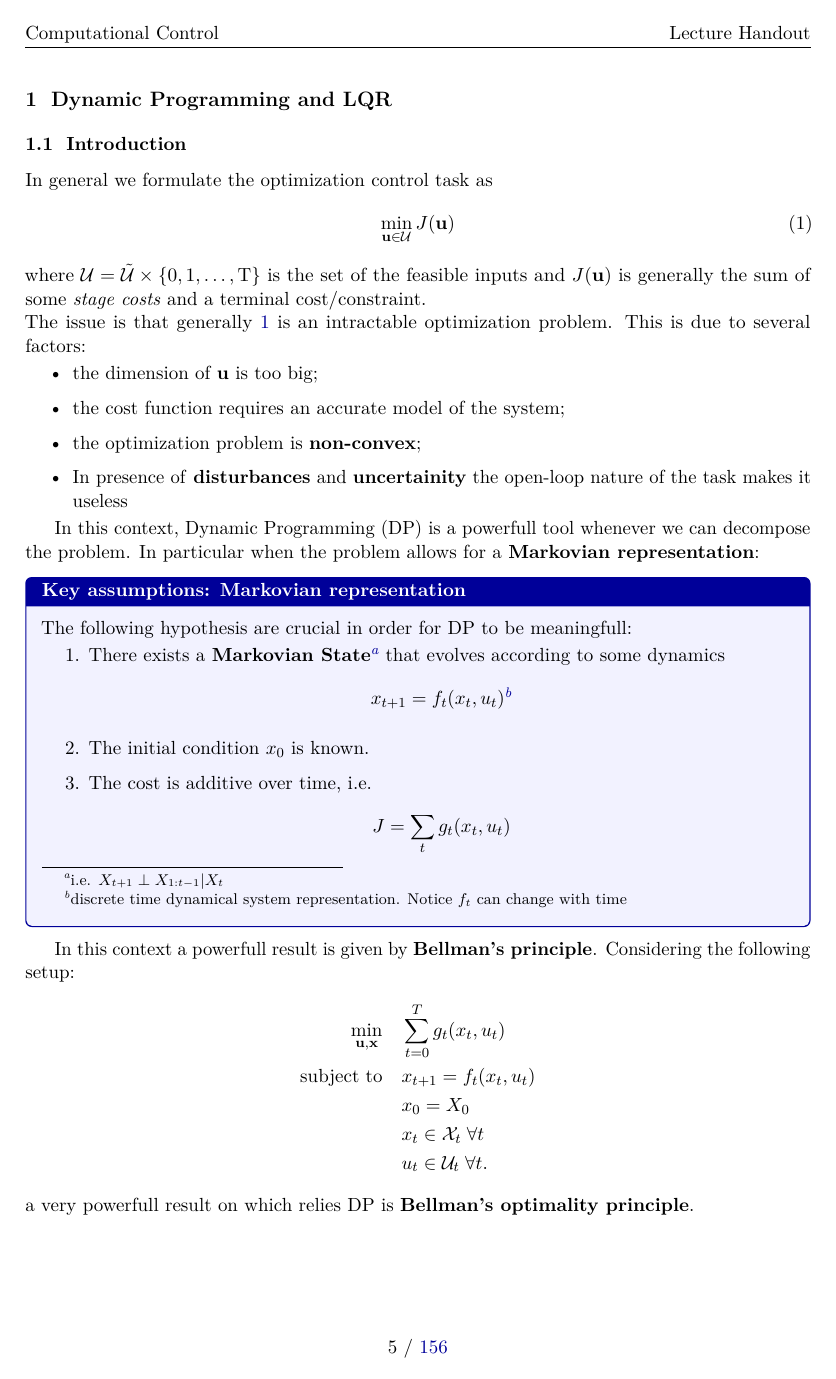
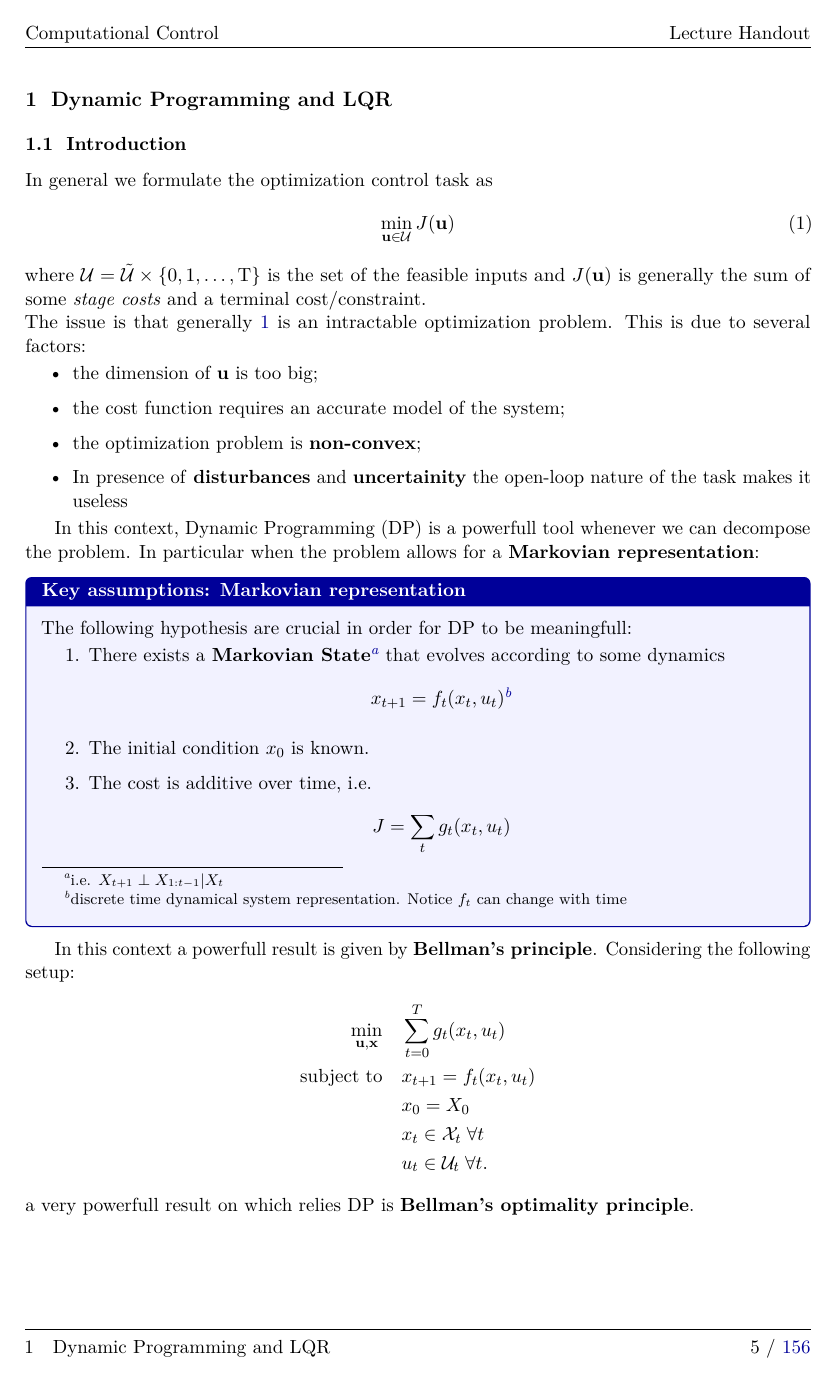
Before and after one commit to Riccardo-Polo/ETH_CSE, a LaTeX document (Computational_Control/Lecture_script/main.tex): page 6 of 157. Compiled offline with pdfLaTeX.

Commit message:
beautified pages and compiled

```diff
--- a/Computational_Control/Lecture_script/main.tex
+++ b/Computational_Control/Lecture_script/main.tex
@@ -35,9 +35,16 @@
 
 \pagestyle{fancy}
 \fancyhf{}
+% \fancyhead[L]{Computational Control}
+% \fancyhead[R]{Lecture Handout}
+% \fancyfoot[C]{\thepage\ / \pageref{LastPage}}
 \fancyhead[L]{Computational Control}
 \fancyhead[R]{Lecture Handout}
-\fancyfoot[C]{\thepage\ / \pageref{LastPage}}
+\fancyfoot[L]{\nouppercase{\leftmark}}
+\fancyfoot[R]{\thepage\ / \pageref{LastPage}}
+
+\renewcommand{\headrulewidth}{0.4pt} % line in header
+\renewcommand{\footrulewidth}{0.4pt} % line in footer
 
 \titleformat{\section}{\large\bfseries}{\thesection}{0.6em}{}
 \titleformat{\subsection}{\normalsize\bfseries}{\thesubsection}{0.6em}{}
```
Also changed, not shown: Computational_Control/Lecture_script/main.pdf, 1 other file.
